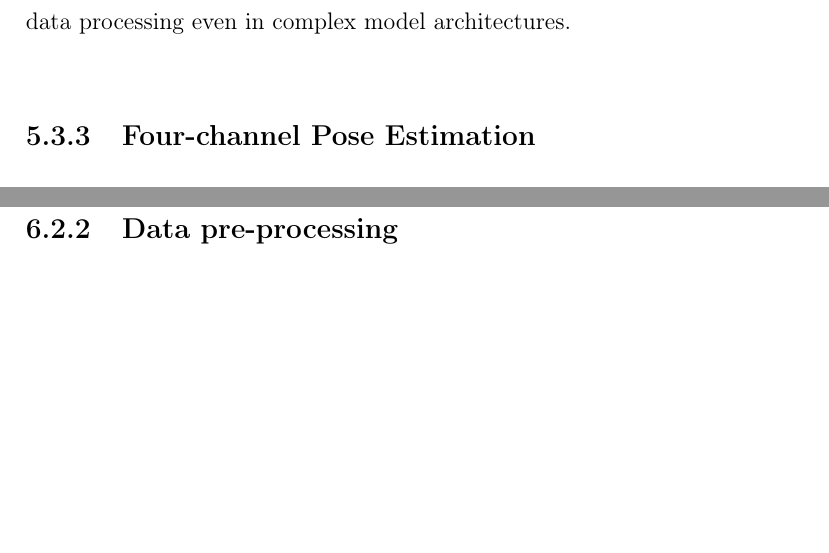
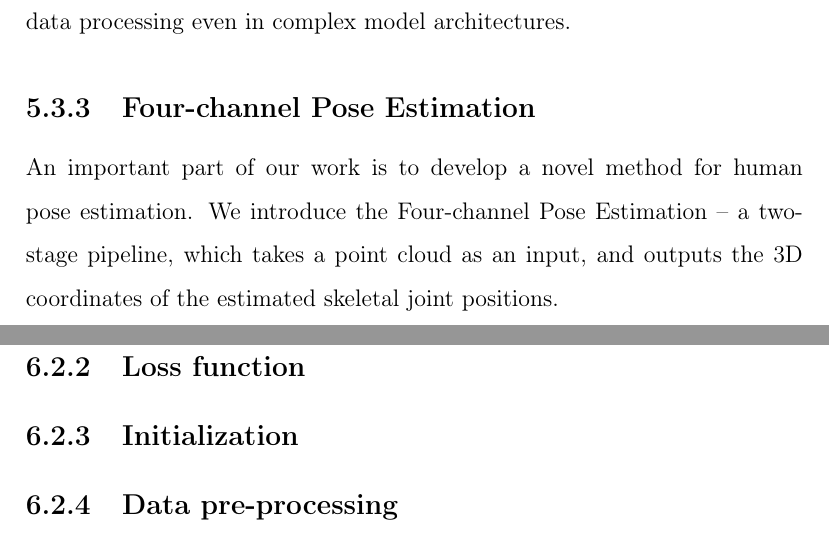
Before and after one commit to danasko/master_thesis, a LaTeX thesis (document/main.tex, which reads document/05proposal.tex, document/06implementation.tex): two parts of pages 35 and 43 of 51, joined at a grey line, cut so that both start at the same text, the shorter picture padded with empty space. Compiled offline with pdfLaTeX.

Commit message:
document update

```diff
--- a/document/05proposal.tex
+++ b/document/05proposal.tex
@@ -63,15 +63,11 @@ The main idea behind the stated method is incorporating a set of predefined prot
 % TODO toto cele uz do proposed implementation, potom v implementation uz implementacne detaily, preprocessing dat, upravy modelu
 The Point-Based Pose Estimation model (PBPE) \cite{Ali19} is an approach to 3D human pose estimation from depth data, remarkable by several of its attributes. The whole network consists of two branches, the regression branch and the auxiliary segmentation branch. The output of the model is a 3D body pose, given by the coordinates of skeletal joints. One of the benefits of the method is the possibility of omitting the auxiliary branch in the testing phase, where the model is already trained, and by this restriction of the model's depth and complexity, the computational cost and prediction time can be cut down.\par
 \vspace{5mm}
-\noindent Of great significance for our thesis is the fact, that the input to the PBPE network is directly in a form of an unstructured point cloud. This may be convenient for a number of reasons, one of them being the acquisition of a sparser representation of the human body pose, in comparison to commonly used depth maps. The more density the input covers, the more computations have to be performed in the network, thus point clouds offer more effective data processing even in complex model architectures.\par
-\vspace{5mm}
-
-
-
+\noindent Of great significance for our thesis is the fact, that the input to the PBPE network is directly in a form of an unstructured point cloud. This may be convenient for a number of reasons, one of them being the acquisition of a sparser representation of the human body pose, in comparison to commonly used depth maps. The more density the input covers, the more computations have to be performed in the network, thus point clouds offer more effective data processing even in complex model architectures.
 
 \subsection{Four-channel Pose Estimation}
 
-
+An important part of our work is to develop a novel method for human pose estimation. We introduce the Four-channel Pose Estimation – a two-stage pipeline, which takes a point cloud as an input, and outputs the 3D coordinates of the estimated skeletal joint positions.
 %\begin{minipage}{\textwidth}
 %	Sily v našom modeli možno rozdeliť do dvoch skupín:
 %	\begin{itemize}
--- a/document/06implementation.tex
+++ b/document/06implementation.tex
@@ -101,8 +101,9 @@ The architecture of the proposed model consists of two branches (or sub-networks
 As already mentioned, the unorganized and irregular depth input represented by a point cloud is a key factor in this architecture. For this very reason, the engagement of the classic convolution operation would be meaningless, since the point cloud has provides no explicit spatial information about the neighboring points. In this case, pseudo-convolutions with a kernel size of $1\times1$ are employed. The point of such pseudo-convolution layers is a reduction (or expansion) of dimensionality in the filter space. % TODO najst definicie a popis z prezentacie
 
 % According to our experiments, without the segmentation sub-network, the model tends to slightly overfit the train data. The loss of the auxiliary segmentation branch is engaged with weight \textit{w=0.01} to help the model generalize better on previously unseen data.
+\subsection{Loss function}
 
-
+\subsection{Initialization}
 
 
 \subsection{Data pre-processing}
```
Also changed, not shown: document/main.pdf, document/06implementation.tex (1 more changed lines), 1 other file.
